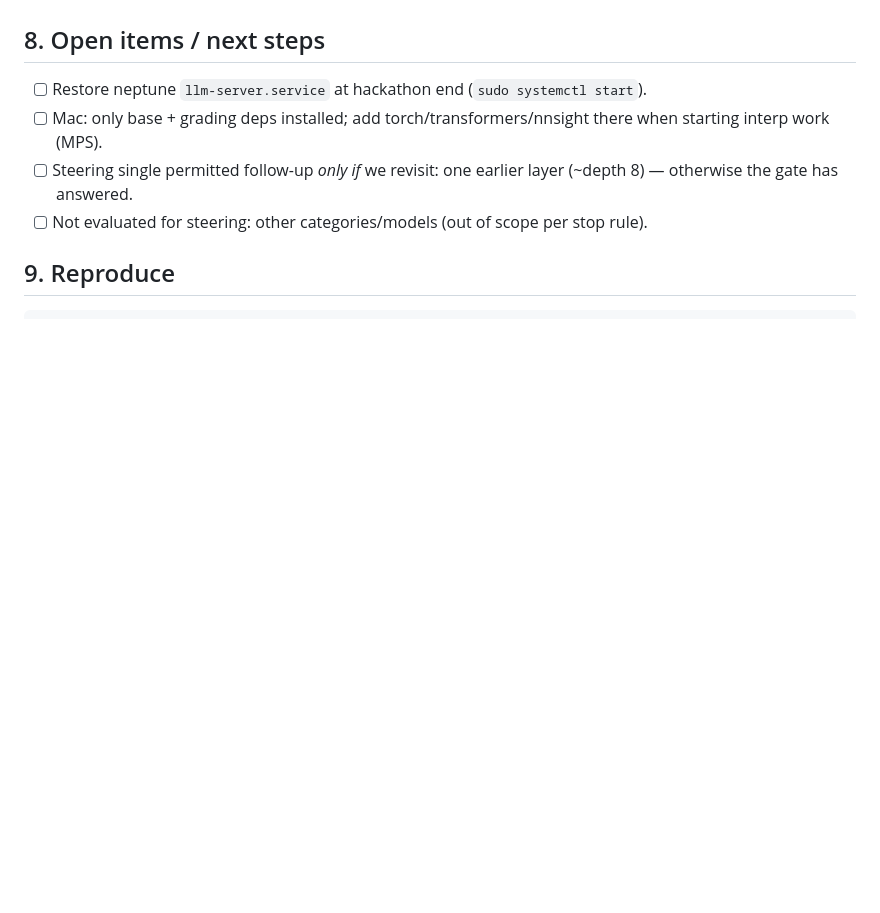
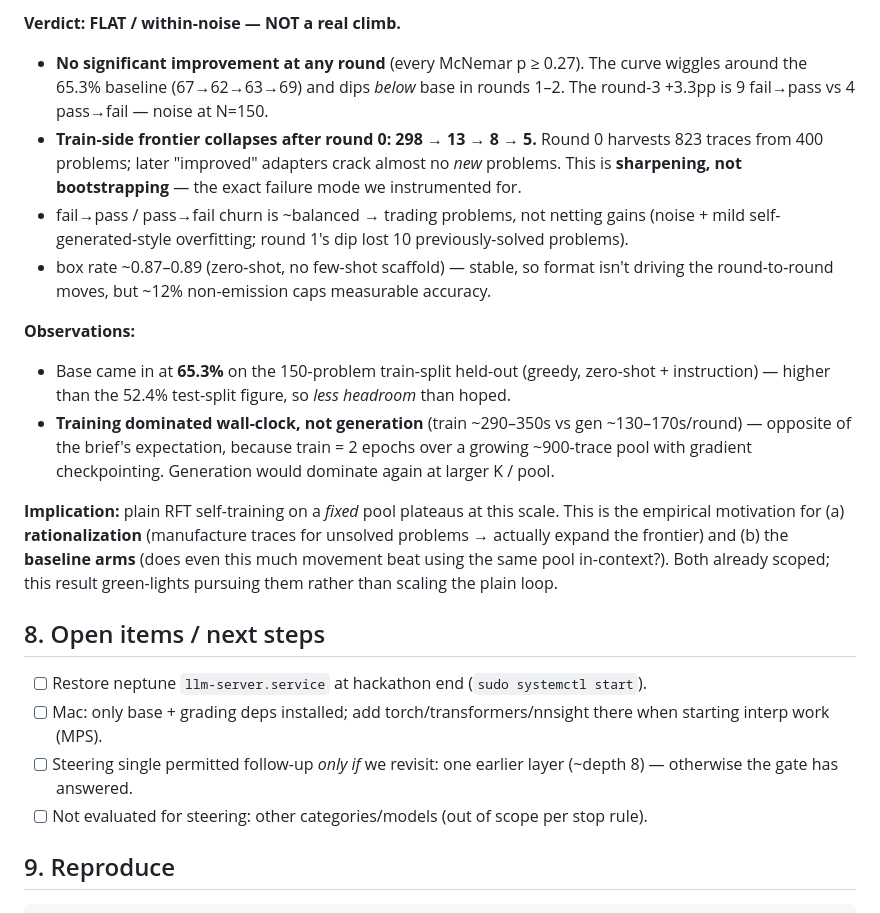
Before and after one commit to otceliker/ai-engineer-hackathon, a Markdown page: docs/WIKI.md, the part around one of its changes. GitHub-like rendering; blank space fills up the shorter version.

```diff
--- a/docs/WIKI.md
+++ b/docs/WIKI.md
@@ -286,3 +301,28 @@ held=150, 4 rounds, K=6, 2 epochs.
+**Verdict: FLAT / within-noise — NOT a real climb.**
+- **No significant improvement at any round** (every McNemar p ≥ 0.27). The curve wiggles
+  around the 65.3% baseline (67→62→63→69) and dips *below* base in rounds 1–2. The
+  round-3 +3.3pp is 9 fail→pass vs 4 pass→fail — noise at N=150.
+- **Train-side frontier collapses after round 0: 298 → 13 → 8 → 5.** Round 0 harvests
+  823 traces from 400 problems; later "improved" adapters crack almost no *new* problems.
+  This is **sharpening, not bootstrapping** — the exact failure mode we instrumented for.
+- fail→pass / pass→fail churn is ~balanced → trading problems, not netting gains (noise +
+  mild self-generated-style overfitting; round 1's dip lost 10 previously-solved problems).
+- box rate ~0.87–0.89 (zero-shot, no few-shot scaffold) — stable, so format isn't driving
+  the round-to-round moves, but ~12% non-emission caps measurable accuracy.
+
+**Observations:**
+- Base came in at **65.3%** on the 150-problem train-split held-out (greedy, zero-shot +
+  instruction) — higher than the 52.4% test-split figure, so *less headroom* than hoped.
+- **Training dominated wall-clock, not generation** (train ~290–350s vs gen ~130–170s/round)
+  — opposite of the brief's expectation, because train = 2 epochs over a growing ~900-trace
+  pool with gradient checkpointing. Generation would dominate again at larger K / pool.
+
+**Implication:** plain RFT self-training on a *fixed* pool plateaus at this scale. This is
+the empirical motivation for (a) **rationalization** (manufacture traces for unsolved
+problems → actually expand the frontier) and (b) the **baseline arms** (does even this much
+movement beat using the same pool in-context?). Both already scoped; this result green-lights
+pursuing them rather than scaling the plain loop.
+
 ## 8. Open items / next steps
 
 - [ ] Restore neptune `llm-server.service` at hackathon end (`sudo systemctl start`).
```
Also changed, not shown: other parts of docs/WIKI.md (+15 -0 lines), docs/assets/star_prealgebra/1_accuracy.png (added), docs/assets/star_prealgebra/2_frontier.png (added), docs/assets/star_prealgebra/3_harvest.png (added), docs/assets/star_prealgebra/4_timing.png (added), docs/assets/star_prealgebra/5_trainloss.png (added), 2 other files.
